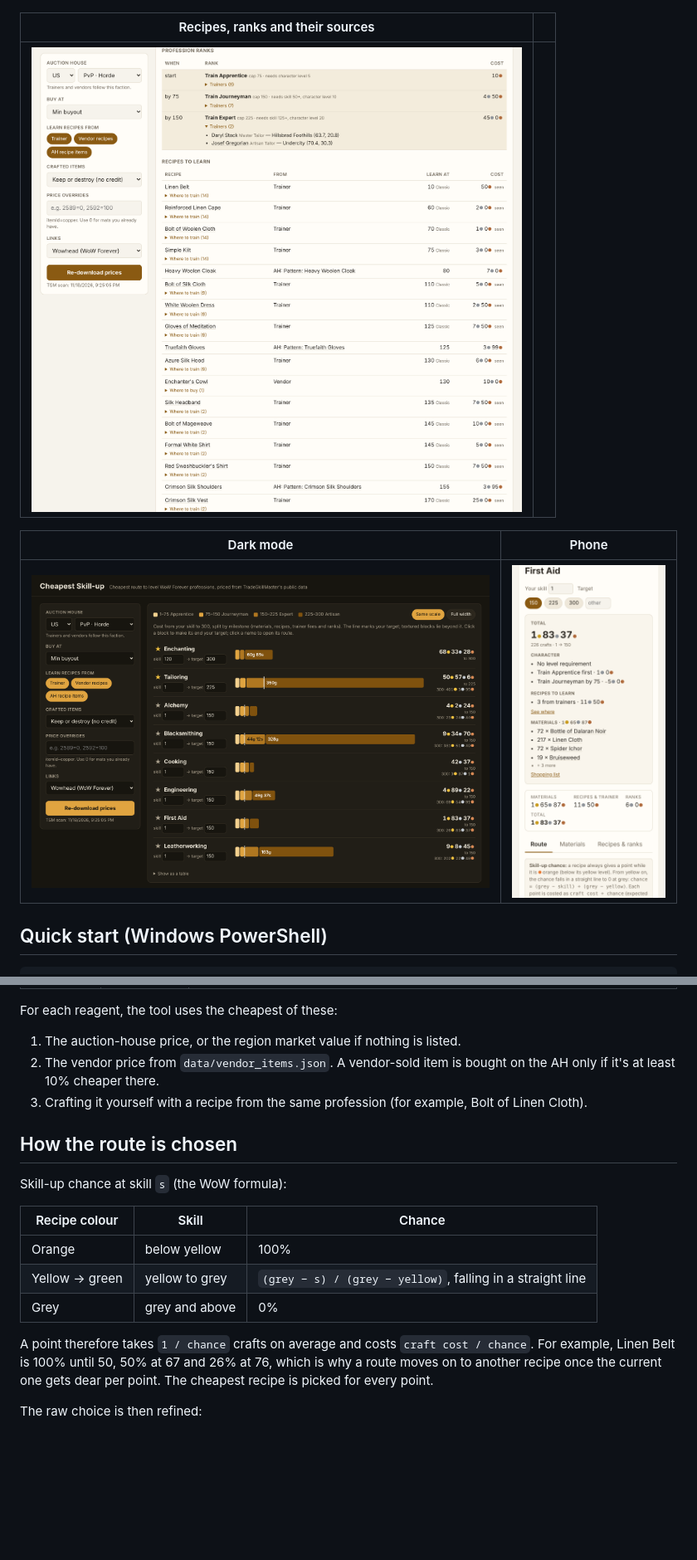
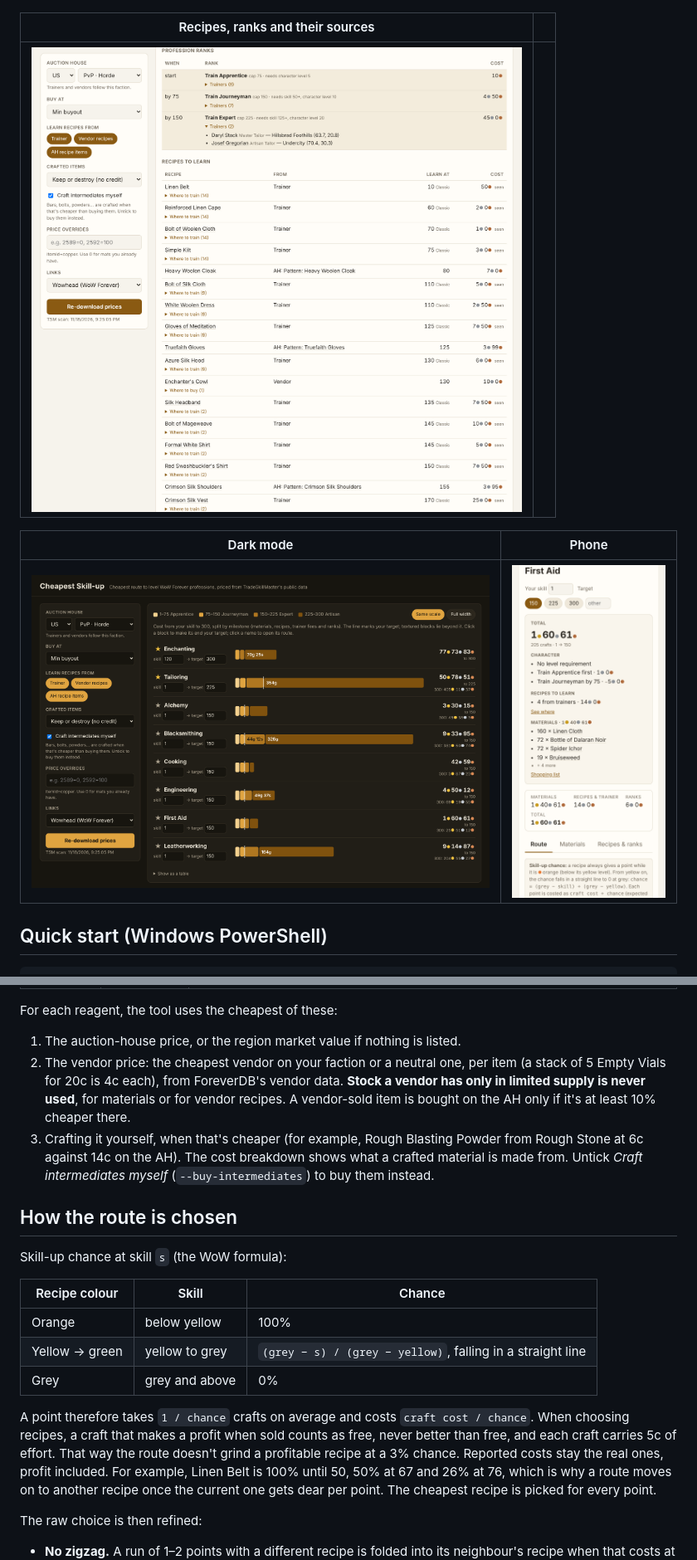
Before and after one commit to renori/Cheapest-legacy-point, a Markdown page: README.md, 2 parts joined by grey strips. Shown at 83% size. Rendered like a GitHub page; pictures changed too: docs/images/overview-dark.png, docs/images/phone.png, docs/images/recipes.png; blank space fills up the shorter version.

```diff
--- a/README.md
+++ b/README.md
@@ -109,9 +109,13 @@ Prices are downloaded from `https://public-data.tradeskillmaster.com` and cached
 For each reagent, the tool uses the cheapest of these:
 
 1. The auction-house price, or the region market value if nothing is listed.
-2. The vendor price from `data/vendor_items.json`. A vendor-sold item is bought on the AH only if it's
-   at least 10% cheaper there.
-3. Crafting it yourself with a recipe from the same profession (for example, Bolt of Linen Cloth).
+2. The vendor price: the cheapest vendor on your faction or a neutral one, per item (a stack of 5 Empty
+   Vials for 20c is 4c each), from ForeverDB's vendor data. **Stock a vendor has only in limited supply
+   is never used**, for materials or for vendor recipes. A vendor-sold item is bought on the AH only if
+   it's at least 10% cheaper there.
+3. Crafting it yourself, when that's cheaper (for example, Rough Blasting Powder from Rough Stone at 6c
+   against 14c on the AH). The cost breakdown shows what a crafted material is made from. Untick
+   *Craft intermediates myself* (`--buy-intermediates`) to buy them instead.
 
 ## How the route is chosen
 
@@ -123,7 +127,10 @@ Skill-up chance at skill `s` (the WoW formula):
 | Yellow → green | yellow to grey | `(grey − s) / (grey − yellow)`, falling in a straight line |
 | Grey | grey and above | 0% |
 
-A point therefore takes `1 / chance` crafts on average and costs `craft cost / chance`. For example,
+A point therefore takes `1 / chance` crafts on average and costs `craft cost / chance`. When choosing
+recipes, a craft that makes a profit when sold counts as free, never better than free, and each craft
+carries 5c of effort. That way the route doesn't grind a profitable recipe at a 3% chance. Reported costs
+stay the real ones, profit included. For example,
 Linen Belt is 100% until 50, 50% at 67 and 26% at 76, which is why a route moves on to another recipe
 once the current one gets dear per point. The cheapest recipe is picked for every point.
 
```
Also changed, not shown: docs/images/breakdown.png, docs/images/overview.png, 12 other files.
